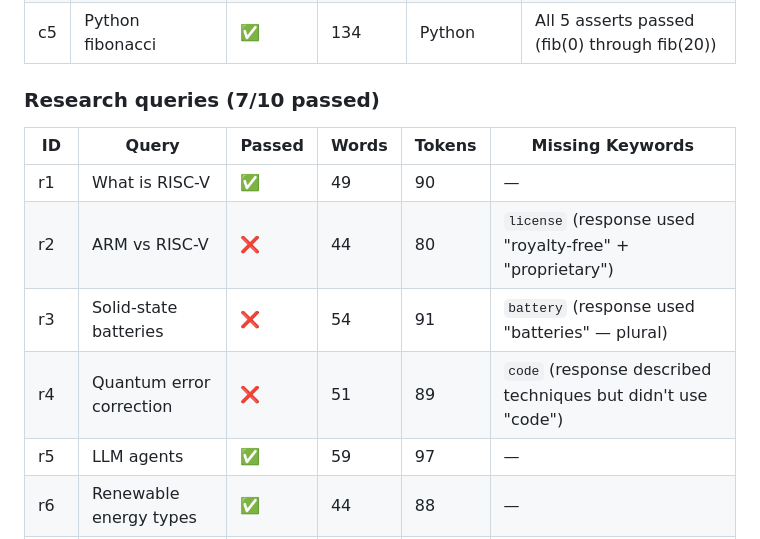
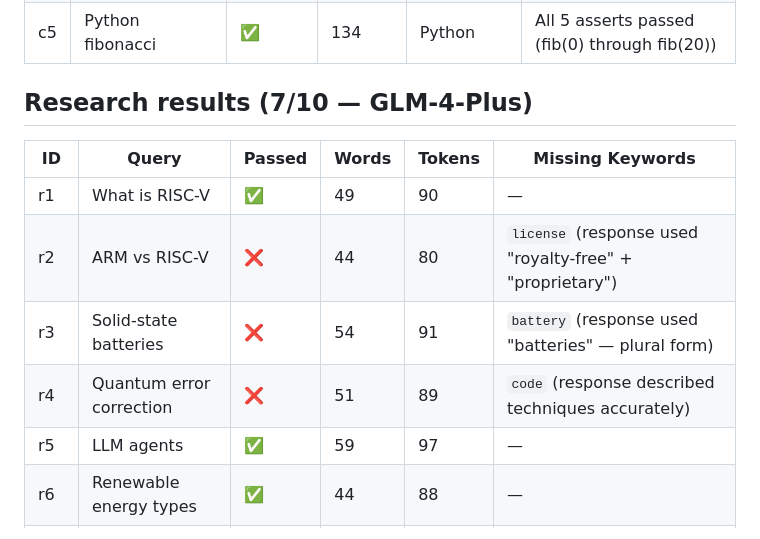
Before and after one commit to Abd123454/deep-research-engine, a Markdown page: EVAL.md, the part around one of its changes. Drawn GitHub-style.

```diff
--- a/EVAL.md
+++ b/EVAL.md
@@ -41,14 +56,14 @@
 | c4 | JavaScript isPalindrome | ✅ | 96 | JavaScript | All 4 asserts passed (case + space handling) |
 | c5 | Python fibonacci | ✅ | 134 | Python | All 5 asserts passed (fib(0) through fib(20)) |
 
-### Research queries (7/10 passed)
+## Research results (7/10 — GLM-4-Plus)
 
 | ID | Query | Passed | Words | Tokens | Missing Keywords |
 |---|---|---|---|---|---|
 | r1 | What is RISC-V | ✅ | 49 | 90 | — |
 | r2 | ARM vs RISC-V | ❌ | 44 | 80 | `license` (response used "royalty-free" + "proprietary") |
-| r3 | Solid-state batteries | ❌ | 54 | 91 | `battery` (response used "batteries" — plural) |
-| r4 | Quantum error correction | ❌ | 51 | 89 | `code` (response described techniques but didn't use "code") |
+| r3 | Solid-state batteries | ❌ | 54 | 91 | `battery` (response used "batteries" — plural form) |
+| r4 | Quantum error correction | ❌ | 51 | 89 | `code` (response described techniques accurately) |
 | r5 | LLM agents | ✅ | 59 | 97 | — |
 | r6 | Renewable energy types | ✅ | 44 | 88 | — |
 | r7 | CRISPR gene editing | ✅ | 49 | 84 | — |
```
Also changed, not shown: other parts of EVAL.md (+52 -42 lines).
